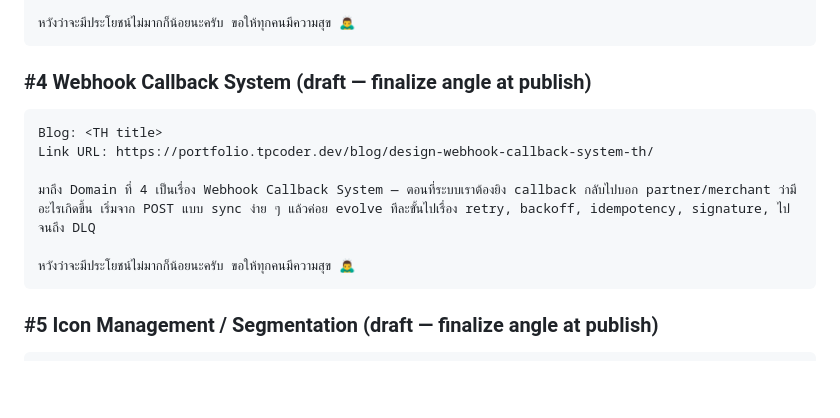
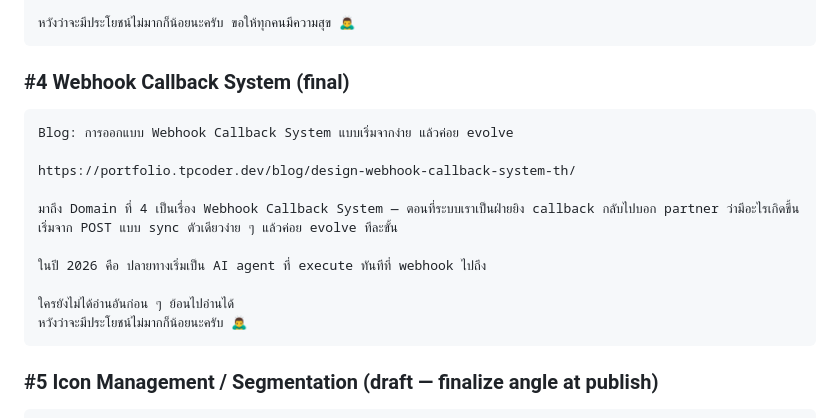
Before and after one commit to marttp/tpcoder-portfolio, a Markdown page: docs/blog-series-design-tracking.md, the part around the change. Rendered like a GitHub page; blank space fills up the shorter version.

Commit message:
tracker: finalize #4 webhook FB post (approved version)

````diff
--- a/docs/blog-series-design-tracking.md
+++ b/docs/blog-series-design-tracking.md
@@ -63,15 +63,19 @@ Link URL: https://portfolio.tpcoder.dev/blog/design-omnichannel-delivery-th/
 หวังว่าจะมีประโยชน์ไม่มากก็น้อยนะครับ ขอให้ทุกคนมีความสุข 🙇‍♂️
 ```
 
-### #4 Webhook Callback System (draft — finalize angle at publish)
+### #4 Webhook Callback System (final)
 
 ```
-Blog: <TH title>
-Link URL: https://portfolio.tpcoder.dev/blog/design-webhook-callback-system-th/
+Blog: การออกแบบ Webhook Callback System แบบเริ่มจากง่าย แล้วค่อย evolve
 
-มาถึง Domain ที่ 4 เป็นเรื่อง Webhook Callback System — ตอนที่ระบบเราต้องยิง callback กลับไปบอก partner/merchant ว่ามีอะไรเกิดขึ้น เริ่มจาก POST แบบ sync ง่าย ๆ แล้วค่อย evolve ทีละขั้นไปเรื่อง retry, backoff, idempotency, signature, ไปจนถึง DLQ
+https://portfolio.tpcoder.dev/blog/design-webhook-callback-system-th/
 
-หวังว่าจะมีประโยชน์ไม่มากก็น้อยนะครับ ขอให้ทุกคนมีความสุข 🙇‍♂️
+มาถึง Domain ที่ 4 เป็นเรื่อง Webhook Callback System — ตอนที่ระบบเราเป็นฝ่ายยิง callback กลับไปบอก partner ว่ามีอะไรเกิดขึ้น เริ่มจาก POST แบบ sync ตัวเดียวง่าย ๆ แล้วค่อย evolve ทีละขั้น
+
+ในปี 2026 คือ ปลายทางเริ่มเป็น AI agent ที่ execute ทันทีที่ webhook ไปถึง
+
+ใครยังไม่ได้อ่านอันก่อน ๆ ย้อนไปอ่านได้
+หวังว่าจะมีประโยชน์ไม่มากก็น้อยนะครับ 🙇‍♂️
 ```
 
 ### #5 Icon Management / Segmentation (draft — finalize angle at publish)
````
